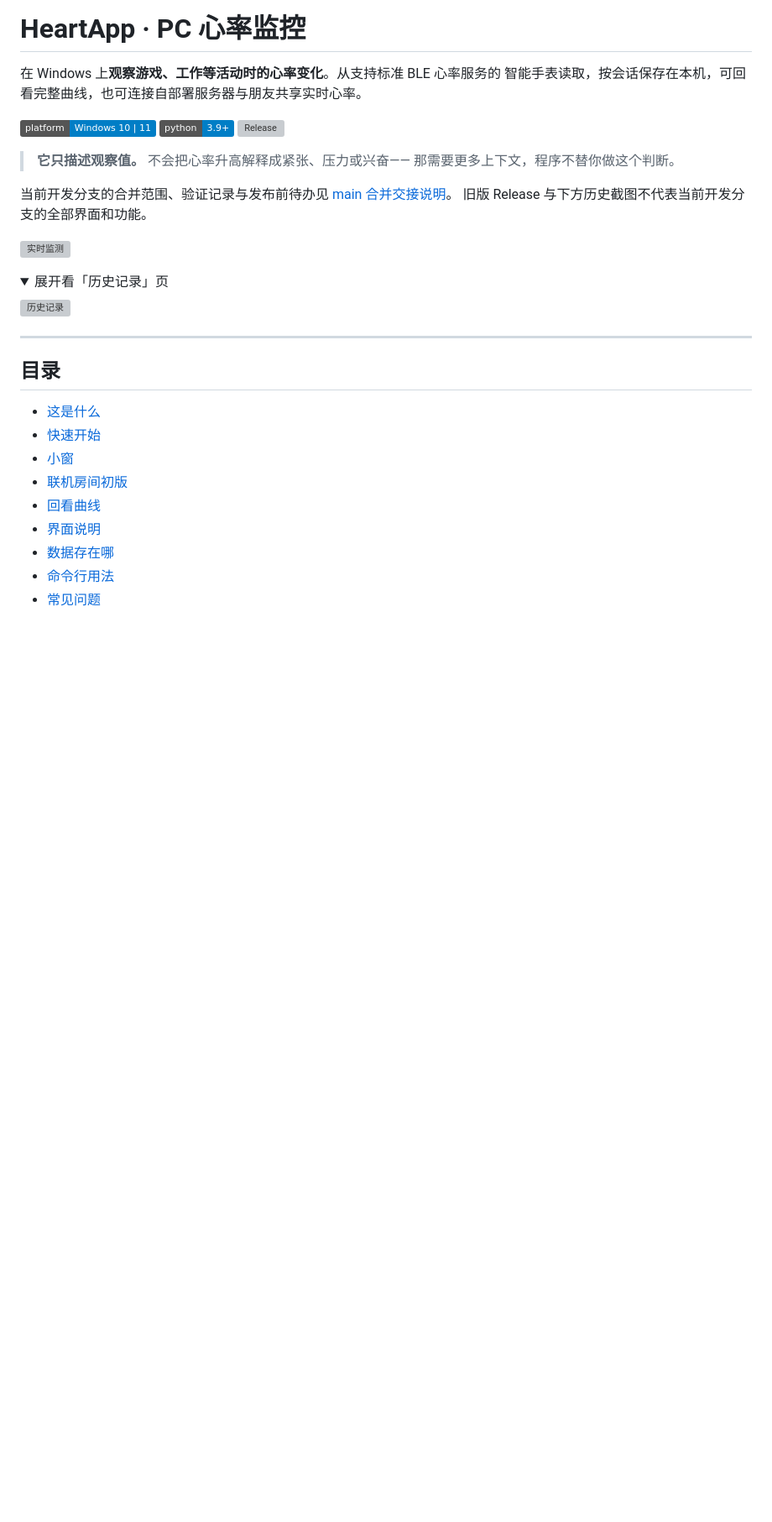
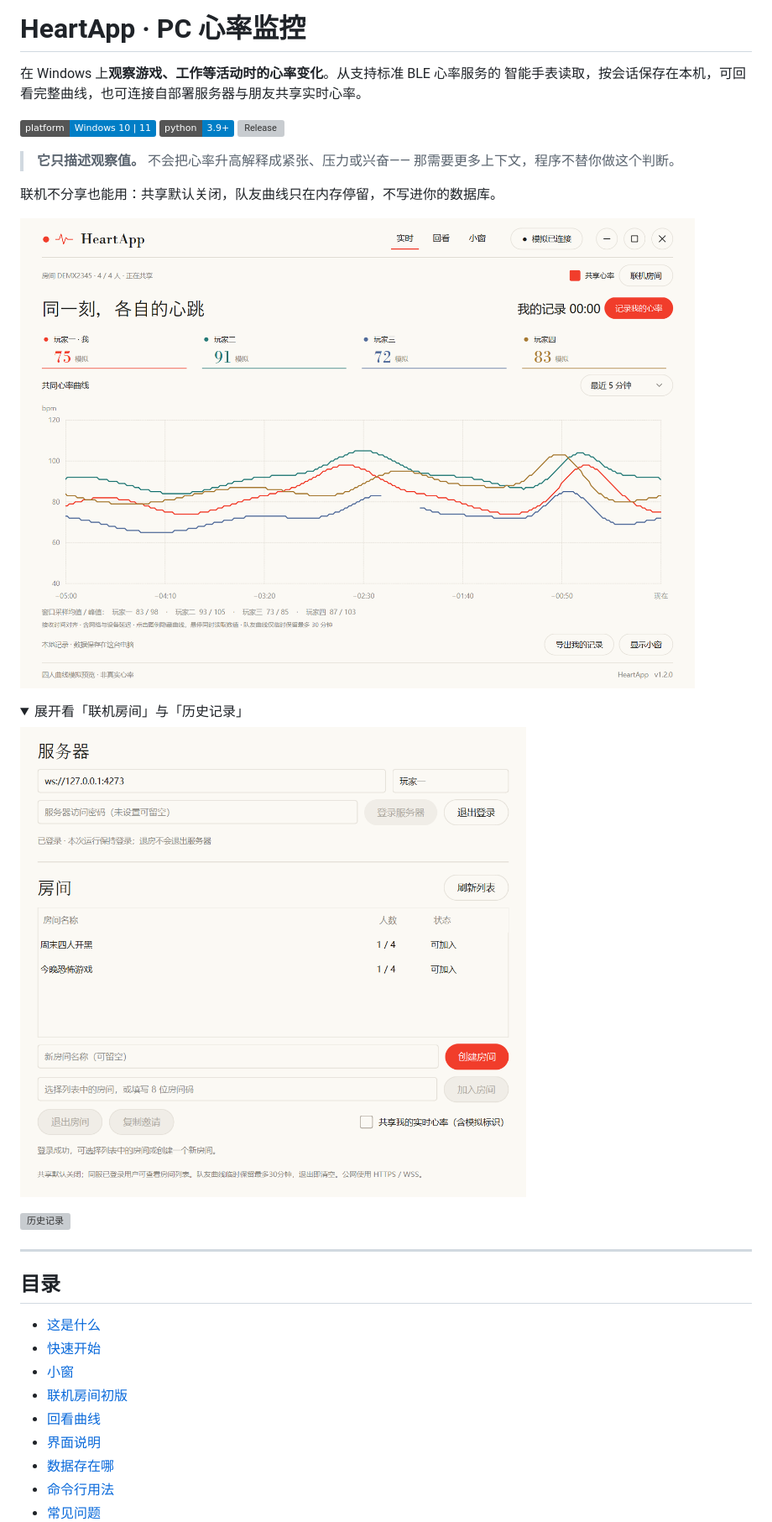
Before and after one commit to soulonlyone/heartapp, a Markdown page: README.md, the part around one of its changes. Shown at 84% size. Rendered like a GitHub page; pictures changed too: screenshot-lobby.png (added), screenshot-multiplayer.png (added); folded sections open; badges without logos; blank space fills up the shorter version; grey boxes are pictures that could not be loaded.

Commit message:
release: v1.2.0 —— 联机房间与多人对比
- 版本号 1.1.0 -> 1.2.0
- 新增 docs/release-notes/v1.2.0.md
- README 配图换成多人对比 / 联机房间 / 历史记录，移除已过期的「联机功能尚未发布」表述
- 移除不再引用的旧单机截图

```diff
--- a/README.md
+++ b/README.md
@@ -10,13 +10,14 @@
 > **它只描述观察值。** 不会把心率升高解释成紧张、压力或兴奋——
 > 那需要更多上下文，程序不替你做这个判断。
 
-当前开发分支的合并范围、验证记录与发布前待办见 [main 合并交接说明](docs/merge-handoff.md)。
-旧版 Release 与下方历史截图不代表当前开发分支的全部界面和功能。
+联机不分享也能用：共享默认关闭，队友曲线只在内存停留，不写进你的数据库。
 
-![实时监测](screenshot.png)
+![多人对比](screenshot-multiplayer.png)
 
 <details>
-<summary>展开看「历史记录」页</summary>
+<summary>展开看「联机房间」与「历史记录」</summary>
+
+![联机房间](screenshot-lobby.png)
 
 ![历史记录](screenshot-history.png)
 
```
Also changed, not shown: other parts of README.md (+1 -2 lines), docs/release-notes/v1.2.0.md (added, +77 -0 lines), 1 other file.
